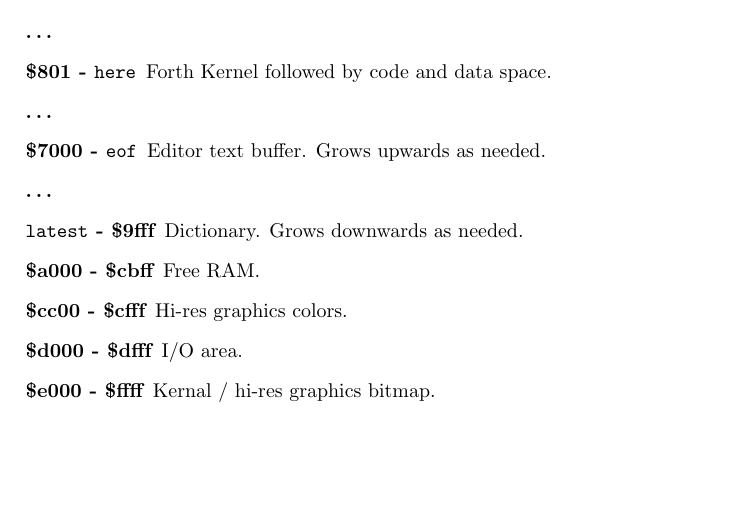
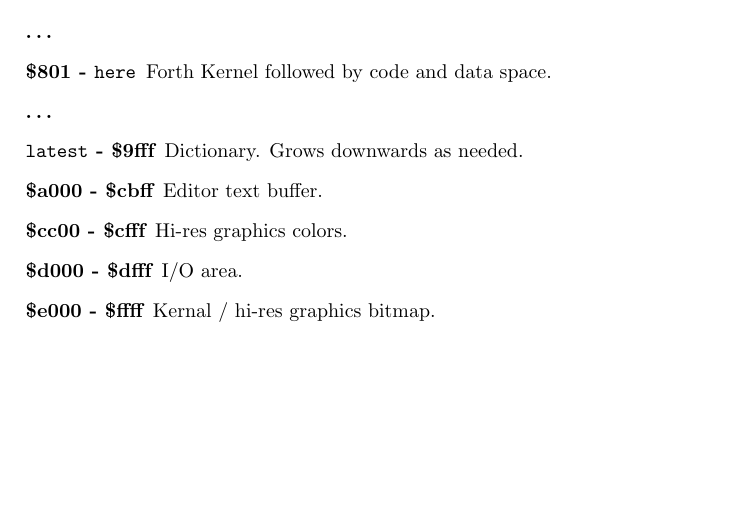
Before and after one commit to jkotlinski/durexforth, a LaTeX thesis (docs/manual.tex, which reads docs/memmap.tex): part of page 35 of 37, cut so that both start at the same text. Compiled offline with pdfLaTeX.

Commit message:
Move V buffer to $a000-$cbfff, check if file too big (#395)
* before loading file in v, check if its too big

* save a few bytes by inlining

* fix stack underflow

* moved V text buffer to $a000

* rewrite some code in asm to save space

* explicit decimal

* edit changelog

* save a few bytes

* fix size check for file not found

* edit changelog

```diff
--- a/docs/memmap.tex
+++ b/docs/memmap.tex
@@ -13,10 +13,8 @@
 \item[\ldots]
 \item[\$801 - \texttt{here}] Forth Kernel followed by code and data space.
 \item[\ldots]
-\item[\$7000 - \texttt{eof}] Editor text buffer. Grows upwards as needed.
-\item[\ldots]
 \item[\texttt{latest} - \$9fff] Dictionary. Grows downwards as needed.
-\item[\$a000 - \$cbff] Free RAM.
+\item[\$a000 - \$cbff] Editor text buffer.
 \item[\$cc00 - \$cfff] Hi-res graphics colors.
 \item[\$d000 - \$dfff] I/O area.
 \item[\$e000 - \$ffff] Kernal / hi-res graphics bitmap.
```
Also changed, not shown: CHANGELOG.md, 1 other file.
